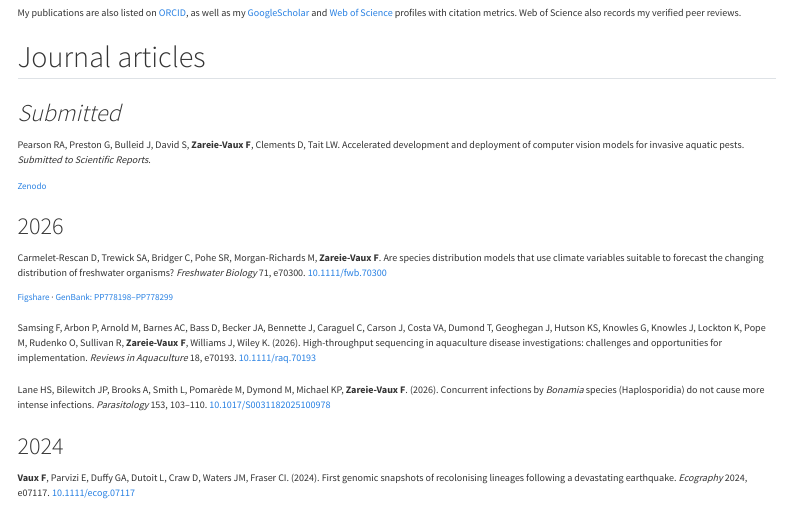
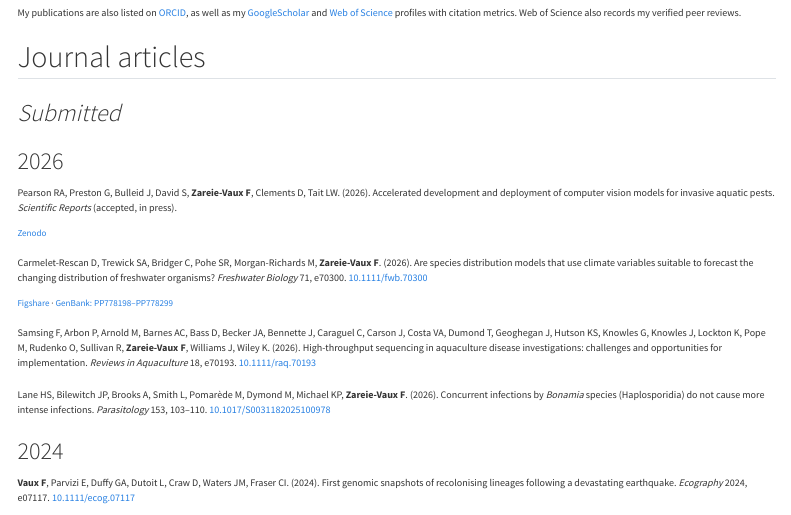
Before and after one commit to fvaux/fvaux.github.io, a Quarto document (publications.qmd): the page in a window 1100 px wide, from 420 px down. Rendered offline with R 4.5, knitr and Pandoc in place of Quarto, with nearby package versions; menus at the side of the page are left out.

Commit message:
Updated publications

```diff
--- a/publications.qmd
+++ b/publications.qmd
@@ -13,22 +13,23 @@
 
 ## Journal articles
 ### *Submitted*
+
+### 2026
 ::: {.publication}
 
-Pearson RA, Preston G, Bulleid J, David S, **Zareie-Vaux F**, Clements D, Tait LW. Accelerated development and deployment of computer vision models for invasive aquatic pests. *Submitted to Scientific Reports*.
+Pearson RA, Preston G, Bulleid J, David S, **Zareie-Vaux F**, Clements D, Tait LW. (2026). Accelerated development and deployment of computer vision models for invasive aquatic pests. *Scientific Reports* (accepted, in press).
 
 ::: {.publication-links}
 
-[Zenodo](https://doi.org/10.5281/zenodo.16864825)
+[Zenodo](https://doi.org/10.5281/zenodo.22103946)
 
 :::
 
 :::
 
-### 2026
 ::: {.publication}
 
-Carmelet-Rescan D, Trewick SA, Bridger C, Pohe SR, Morgan-Richards M, **Zareie-Vaux F**. Are species distribution models that use climate variables suitable to forecast the changing distribution of freshwater organisms? *Freshwater Biology* 71, e70300. [10.1111/fwb.70300](https://doi.org/10.1111/fwb.70300)
+Carmelet-Rescan D, Trewick SA, Bridger C, Pohe SR, Morgan-Richards M, **Zareie-Vaux F**. (2026). Are species distribution models that use climate variables suitable to forecast the changing distribution of freshwater organisms? *Freshwater Biology* 71, e70300. [10.1111/fwb.70300](https://doi.org/10.1111/fwb.70300)
 
 ::: {.publication-links}
 
```
Also changed, not shown: .quarto/idx/publications.qmd.json, docs/search.json, 1 other file.
